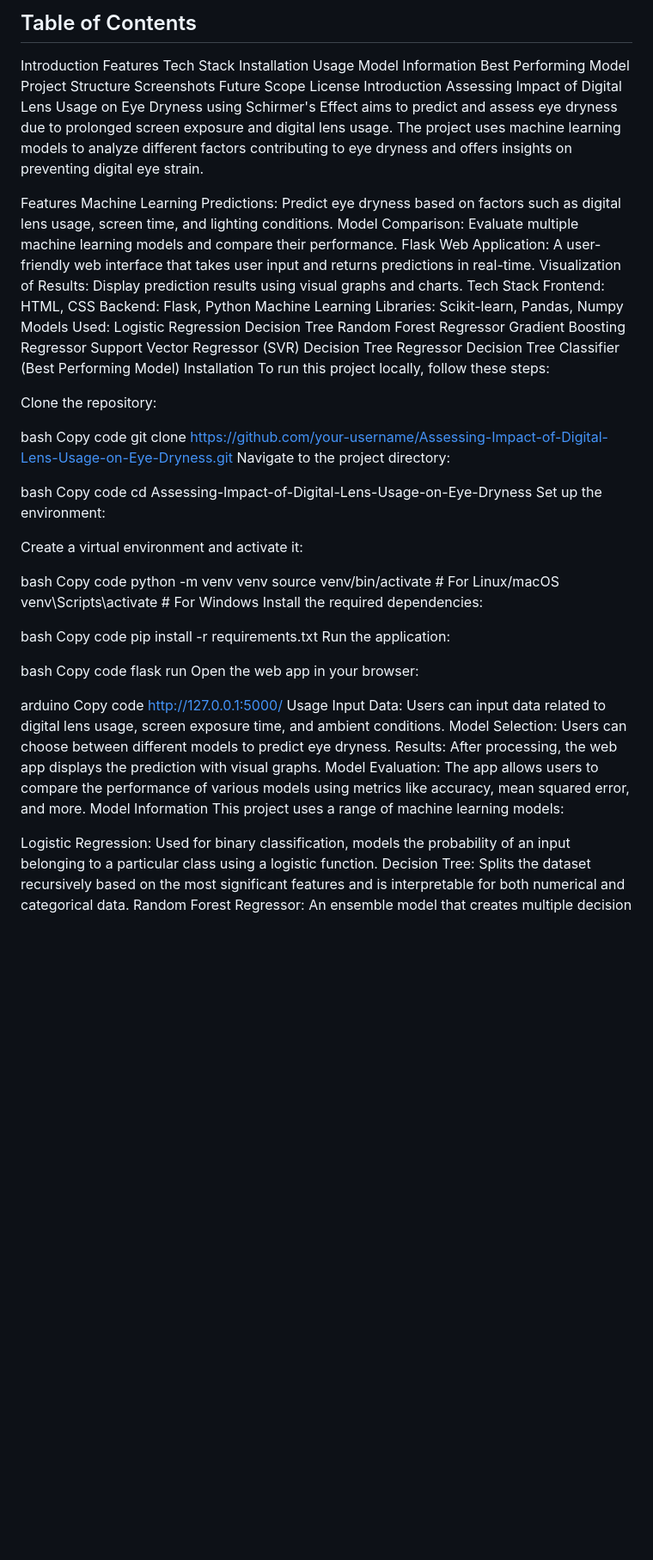
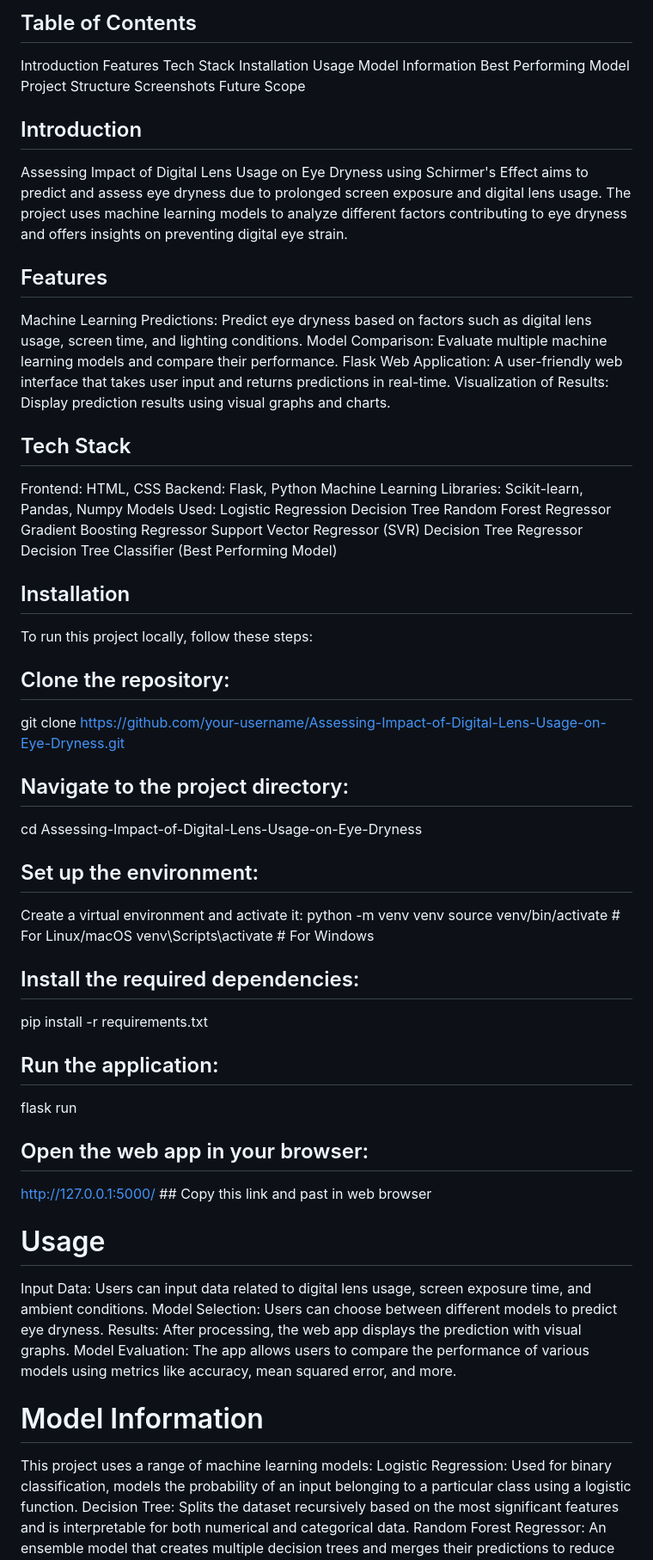
Before and after one commit to thirupathi-6705/Assessing-Impact-of-Digital-Lens-Usage-on-Eye-Dryness-using-Schirmer-s-Effect, a Markdown page: README.md, the part around one of its changes. Shown at 86% size. Rendered like a GitHub page; blank space fills up the shorter version.

Commit message:
Update README.md
some changes made

```diff
--- a/README.md
+++ b/README.md
@@ -14,16 +14,17 @@ Best Performing Model
 Project Structure
 Screenshots
 Future Scope
-License
-Introduction
+
+## Introduction
 Assessing Impact of Digital Lens Usage on Eye Dryness using Schirmer's Effect aims to predict and assess eye dryness due to prolonged screen exposure and digital lens usage. The project uses machine learning models to analyze different factors contributing to eye dryness and offers insights on preventing digital eye strain.
 
-Features
+## Features
 Machine Learning Predictions: Predict eye dryness based on factors such as digital lens usage, screen time, and lighting conditions.
 Model Comparison: Evaluate multiple machine learning models and compare their performance.
 Flask Web Application: A user-friendly web interface that takes user input and returns predictions in real-time.
 Visualization of Results: Display prediction results using visual graphs and charts.
-Tech Stack
+
+## Tech Stack
 Frontend: HTML, CSS
 Backend: Flask, Python
 Machine Learning Libraries: Scikit-learn, Pandas, Numpy
@@ -35,51 +36,39 @@ Gradient Boosting Regressor
 Support Vector Regressor (SVR)
 Decision Tree Regressor
 Decision Tree Classifier (Best Performing Model)
-Installation
+
+## Installation
 To run this project locally, follow these steps:
 
-Clone the repository:
+## Clone the repository:
+git clone https://github.com/your-username/Assessing-Impact-of-Digital-Lens-Usage-on-Eye-Dryness.git
 
-bash
-Copy code
-git clone https://github.com/your-username/Assessing-Impact-of-Digital-Lens-Usage-on-Eye-Dryness.git
-Navigate to the project directory:
+## Navigate to the project directory:
+cd Assessing-Impact-of-Digital-Lens-Usage-on-Eye-Dryness
 
-bash
-Copy code
-cd Assessing-Impact-of-Digital-Lens-Usage-on-Eye-Dryness
-Set up the environment:
-
+## Set up the environment:
 Create a virtual environment and activate it:
-
-bash
-Copy code
 python -m venv venv
 source venv/bin/activate  # For Linux/macOS
 venv\Scripts\activate  # For Windows
-Install the required dependencies:
 
-bash
-Copy code
+## Install the required dependencies:
 pip install -r requirements.txt
-Run the application:
 
-bash
-Copy code
+## Run the application:
 flask run
-Open the web app in your browser:
 
-arduino
-Copy code
-http://127.0.0.1:5000/
-Usage
+## Open the web app in your browser:
+http://127.0.0.1:5000/ ## Copy this link and past in web browser
+
+# Usage
 Input Data: Users can input data related to digital lens usage, screen exposure time, and ambient conditions.
 Model Selection: Users can choose between different models to predict eye dryness.
 Results: After processing, the web app displays the prediction with visual graphs.
 Model Evaluation: The app allows users to compare the performance of various models using metrics like accuracy, mean squared error, and more.
-Model Information
+
+# Model Information
 This project uses a range of machine learning models:
-
 Logistic Regression: Used for binary classification, models the probability of an input belonging to a particular class using a logistic function.
 Decision Tree: Splits the dataset recursively based on the most significant features and is interpretable for both numerical and categorical data.
 Random Forest Regressor: An ensemble model that creates multiple decision trees and merges their predictions to reduce overfitting.
```
Also changed, not shown: other parts of README.md (+7 -15 lines).
